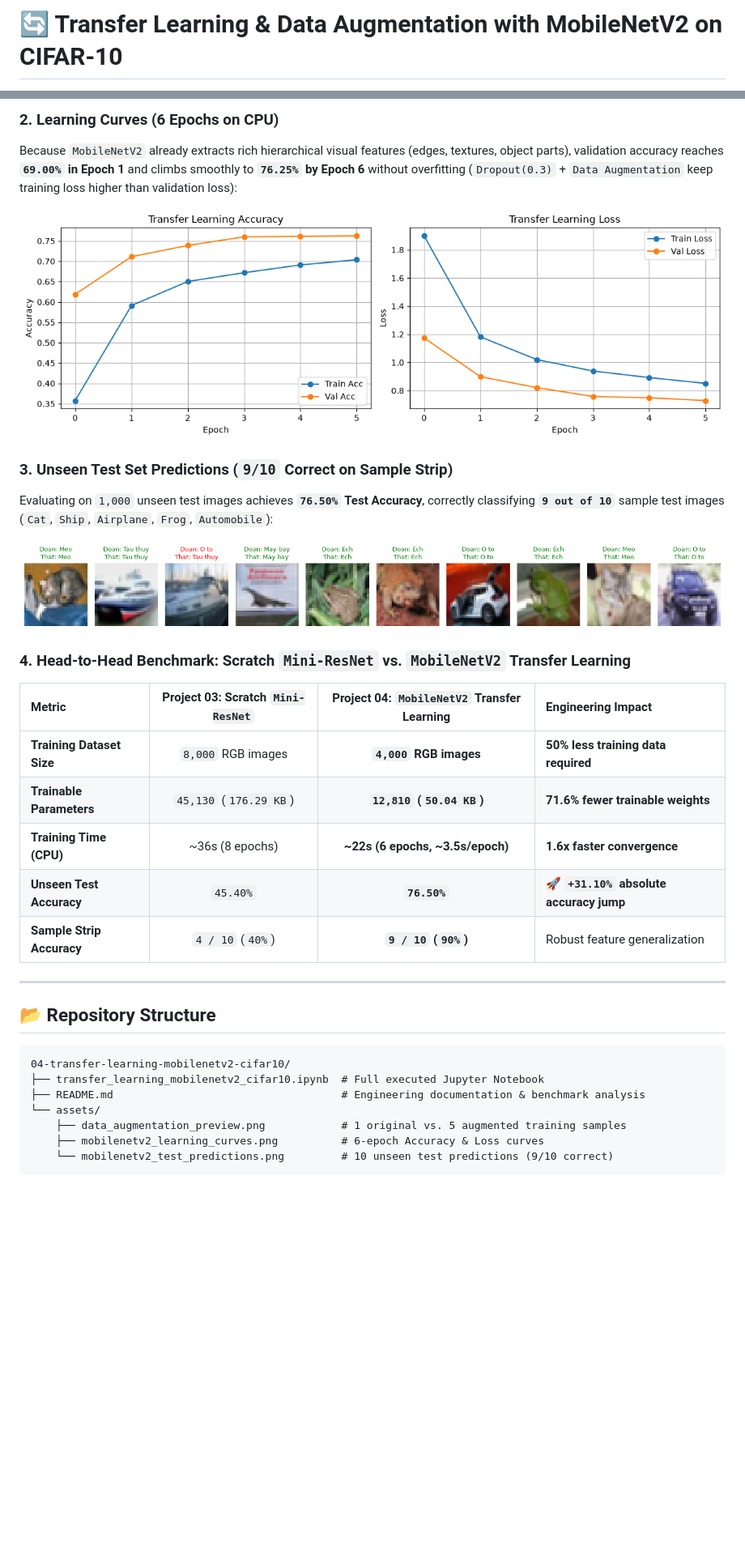
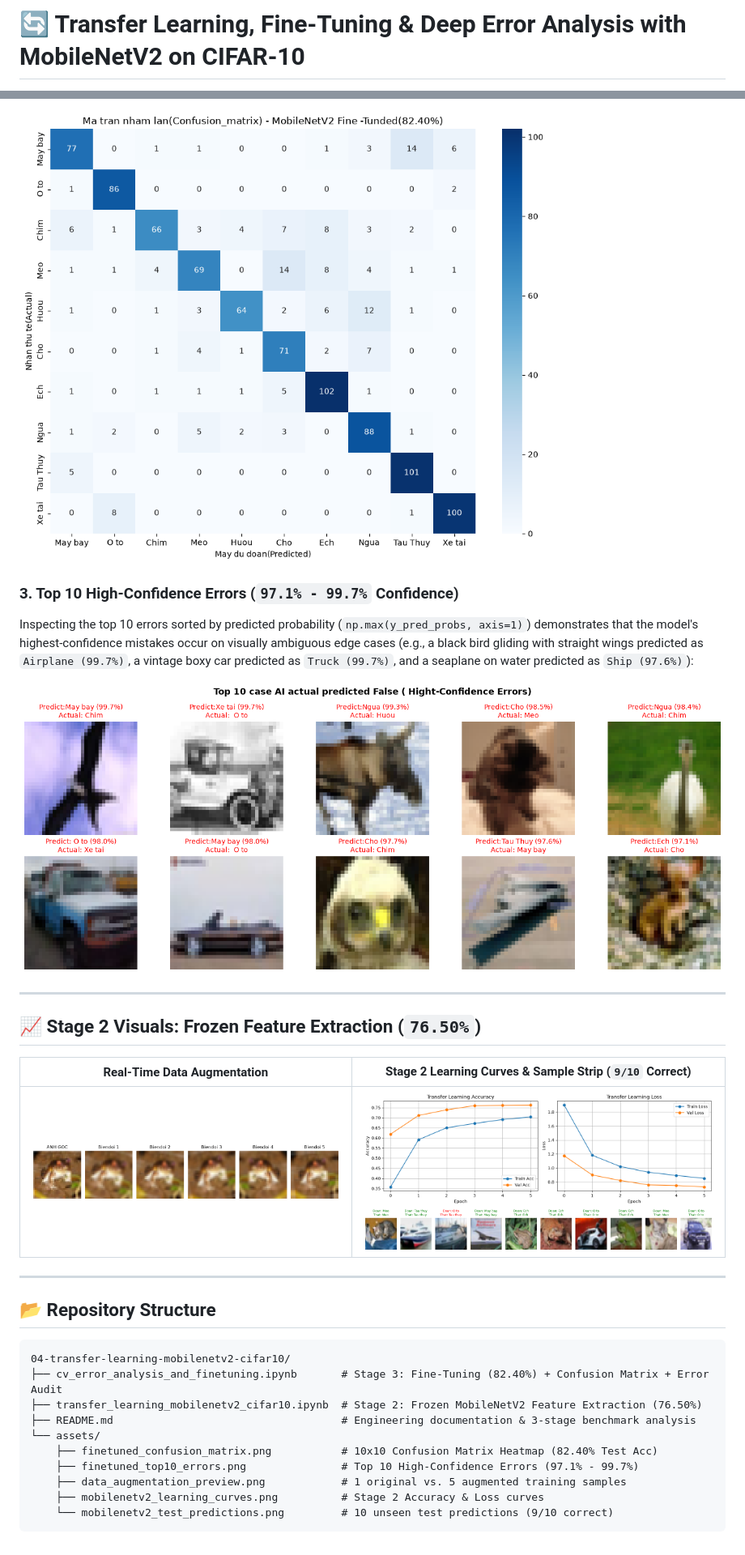
Before and after one commit to vanthangqtbv-cpu/ai-engineering-portfolio, a Markdown page: 04-transfer-learning-mobilenetv2-cifar10/README.md, 2 parts joined by grey strips. Shown at 81% size. Drawn GitHub-style; pictures changed too: 04-transfer-learning-mobilenetv2-cifar10/assets/finetuned_confusion_matrix.png (added), 04-transfer-learning-mobilenetv2-cifar10/assets/finetuned_top10_errors.png (added); blank space fills up the shorter version.

Commit message:
Upgrade Project 04: Add MobileNetV2 Fine-Tuning (82.40% Test Acc), Confusion Matrix & High-Confidence Error Analysis

````diff
--- a/04-transfer-learning-mobilenetv2-cifar10/README.md
+++ b/04-transfer-learning-mobilenetv2-cifar10/README.md
@@ -1,3 +1,3 @@
-# 🔄 Transfer Learning & Data Augmentation with MobileNetV2 on CIFAR-10
+# 🔄 Transfer Learning, Fine-Tuning & Deep Error Analysis with MobileNetV2 on CIFAR-10
 
 [![TensorFlow](https://img.shields.io/badge/TensorFlow-2.x-FF6F00?logo=tensorflow&logoColor=white)](https://www.tensorflow.org/)
@@ -59,33 +49,31 @@ Generating synthetic spatial variations on-the-fly forces the classification hea
 
-### 2. Learning Curves (6 Epochs on CPU)
-Because `MobileNetV2` already extracts rich hierarchical visual features (edges, textures, object parts), validation accuracy reaches **`69.00%` in Epoch 1** and climbs smoothly to **`76.25%` by Epoch 6** without overfitting (`Dropout(0.3)` + `Data Augmentation` keep training loss higher than validation loss):
+![Fine-Tuned Confusion Matrix](./assets/finetuned_confusion_matrix.png)
 
-![MobileNetV2 Learning Curves](./assets/mobilenetv2_learning_curves.png)
+### 3. Top 10 High-Confidence Errors (`97.1% - 99.7%` Confidence)
+Inspecting the top 10 errors sorted by predicted probability (`np.max(y_pred_probs, axis=1)`) demonstrates that the model's highest-confidence mistakes occur on visually ambiguous edge cases (e.g., a black bird gliding with straight wings predicted as `Airplane (99.7%)`, a vintage boxy car predicted as `Truck (99.7%)`, and a seaplane on water predicted as `Ship (97.6%)`):
 
-### 3. Unseen Test Set Predictions (`9/10` Correct on Sample Strip)
-Evaluating on `1,000` unseen test images achieves **`76.50%` Test Accuracy**, correctly classifying **`9 out of 10`** sample test images (`Cat`, `Ship`, `Airplane`, `Frog`, `Automobile`):
+![Top 10 High-Confidence Errors](./assets/finetuned_top10_errors.png)
 
-![MobileNetV2 Test Predictions](./assets/mobilenetv2_test_predictions.png)
+---
 
-### 4. Head-to-Head Benchmark: Scratch `Mini-ResNet` vs. `MobileNetV2` Transfer Learning
+## 📈 Stage 2 Visuals: Frozen Feature Extraction (`76.50%`)
 
-| Metric | Project 03: Scratch `Mini-ResNet` | Project 04: `MobileNetV2` Transfer Learning | Engineering Impact |
-| :--- | :---: | :---: | :--- |
-| **Training Dataset Size** | `8,000` RGB images | **`4,000` RGB images** | **50% less training data required** |
-| **Trainable Parameters** | `45,130` (`176.29 KB`) | **`12,810` (`50.04 KB`)** | **71.6% fewer trainable weights** |
-| **Training Time (CPU)** | ~36s (8 epochs) | **~22s (6 epochs, ~3.5s/epoch)** | **1.6x faster convergence** |
-| **Unseen Test Accuracy** | `45.40%` | **`76.50%`** | **🚀 `+31.10%` absolute accuracy jump** |
-| **Sample Strip Accuracy** | `4 / 10` (`40%`) | **`9 / 10` (`90%`)** | Robust feature generalization |
+| Real-Time Data Augmentation | Stage 2 Learning Curves & Sample Strip (`9/10` Correct) |
+| :---: | :---: |
+| ![Data Augmentation Preview](./assets/data_augmentation_preview.png) | ![MobileNetV2 Learning Curves](./assets/mobilenetv2_learning_curves.png)<br>![MobileNetV2 Test Predictions](./assets/mobilenetv2_test_predictions.png) |
 
 ---
 
 ## 📂 Repository Structure
 ```text
 04-transfer-learning-mobilenetv2-cifar10/
-├── transfer_learning_mobilenetv2_cifar10.ipynb  # Full executed Jupyter Notebook
-├── README.md                                    # Engineering documentation & benchmark analysis
+├── cv_error_analysis_and_finetuning.ipynb       # Stage 3: Fine-Tuning (82.40%) + Confusion Matrix + Error Audit
+├── transfer_learning_mobilenetv2_cifar10.ipynb  # Stage 2: Frozen MobileNetV2 Feature Extraction (76.50%)
+├── README.md                                    # Engineering documentation & 3-stage benchmark analysis
 └── assets/
+    ├── finetuned_confusion_matrix.png           # 10x10 Confusion Matrix Heatmap (82.40% Test Acc)
+    ├── finetuned_top10_errors.png               # Top 10 High-Confidence Errors (97.1% - 99.7%)
     ├── data_augmentation_preview.png            # 1 original vs. 5 augmented training samples
-    ├── mobilenetv2_learning_curves.png          # 6-epoch Accuracy & Loss curves
+    ├── mobilenetv2_learning_curves.png          # Stage 2 Accuracy & Loss curves
     └── mobilenetv2_test_predictions.png         # 10 unseen test predictions (9/10 correct)
 ```
````
Also changed, not shown: other parts of 04-transfer-learning-mobilenetv2-cifar10/README.md (+34 -44 lines), 1 other file.
